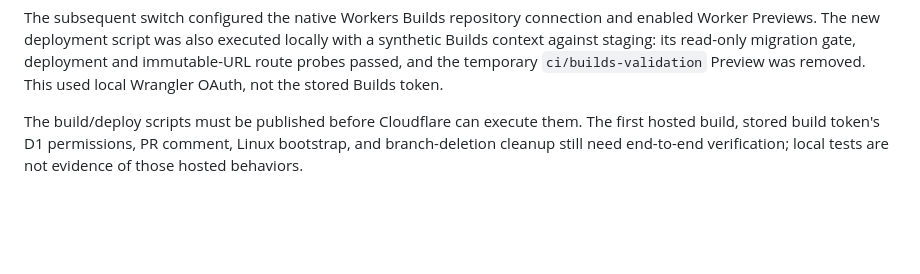
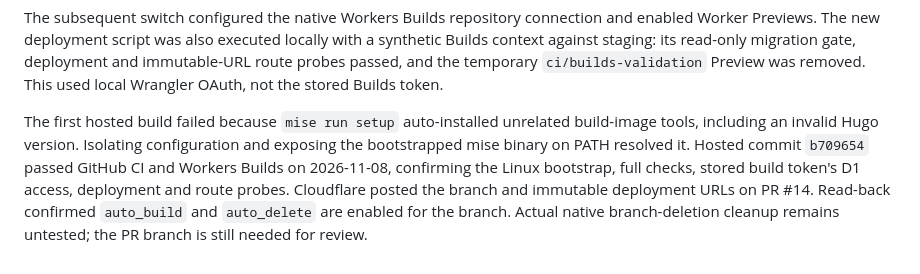
Before and after one commit to kocolosk/topbins, a Markdown page: docs/pr-previews.md, the part around the change. GitHub-like rendering; blank space fills up the shorter version.

Commit message:
Record successful hosted preview verification

```diff
--- a/docs/pr-previews.md
+++ b/docs/pr-previews.md
@@ -165,7 +165,12 @@ deployment and immutable-URL route probes passed, and the temporary
 `ci/builds-validation` Preview was removed. This used local Wrangler OAuth, not
 the stored Builds token.
 
-The build/deploy scripts must be published before
-Cloudflare can execute them. The first hosted build, stored build token's D1
-permissions, PR comment, Linux bootstrap, and branch-deletion cleanup still need
-end-to-end verification; local tests are not evidence of those hosted behaviors.
+The first hosted build failed because `mise run setup` auto-installed unrelated
+build-image tools, including an invalid Hugo version. Isolating configuration
+and exposing the bootstrapped mise binary on PATH resolved it. Hosted commit
+`b709654` passed GitHub CI and Workers Builds on 2026-11-08, confirming the Linux
+bootstrap, full checks, stored build token's D1 access, deployment and route probes.
+Cloudflare posted the branch and immutable deployment URLs on PR #14.
+Read-back confirmed `auto_build` and `auto_delete` are enabled for the branch.
+Actual native branch-deletion cleanup remains untested; the PR branch is still
+needed for review.
```
